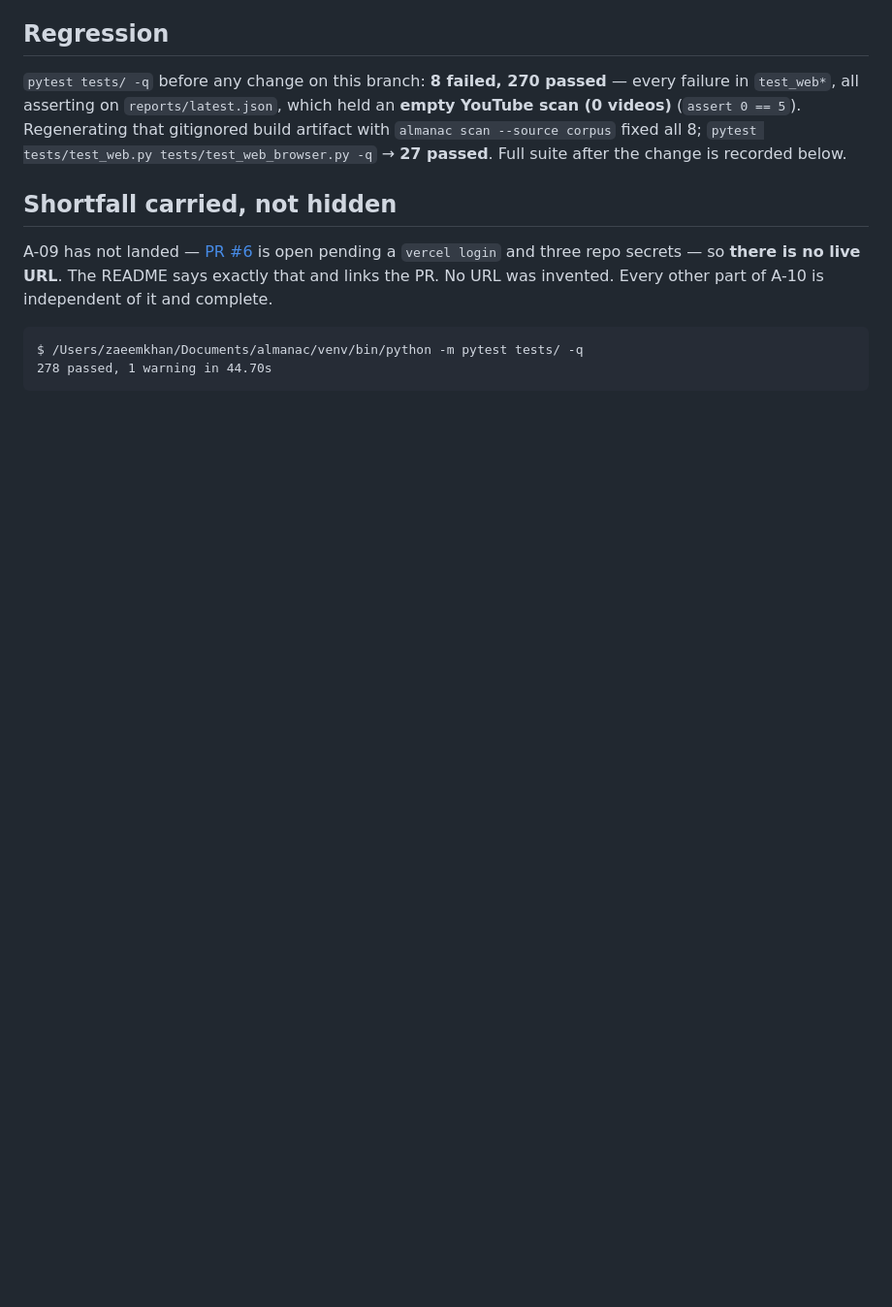
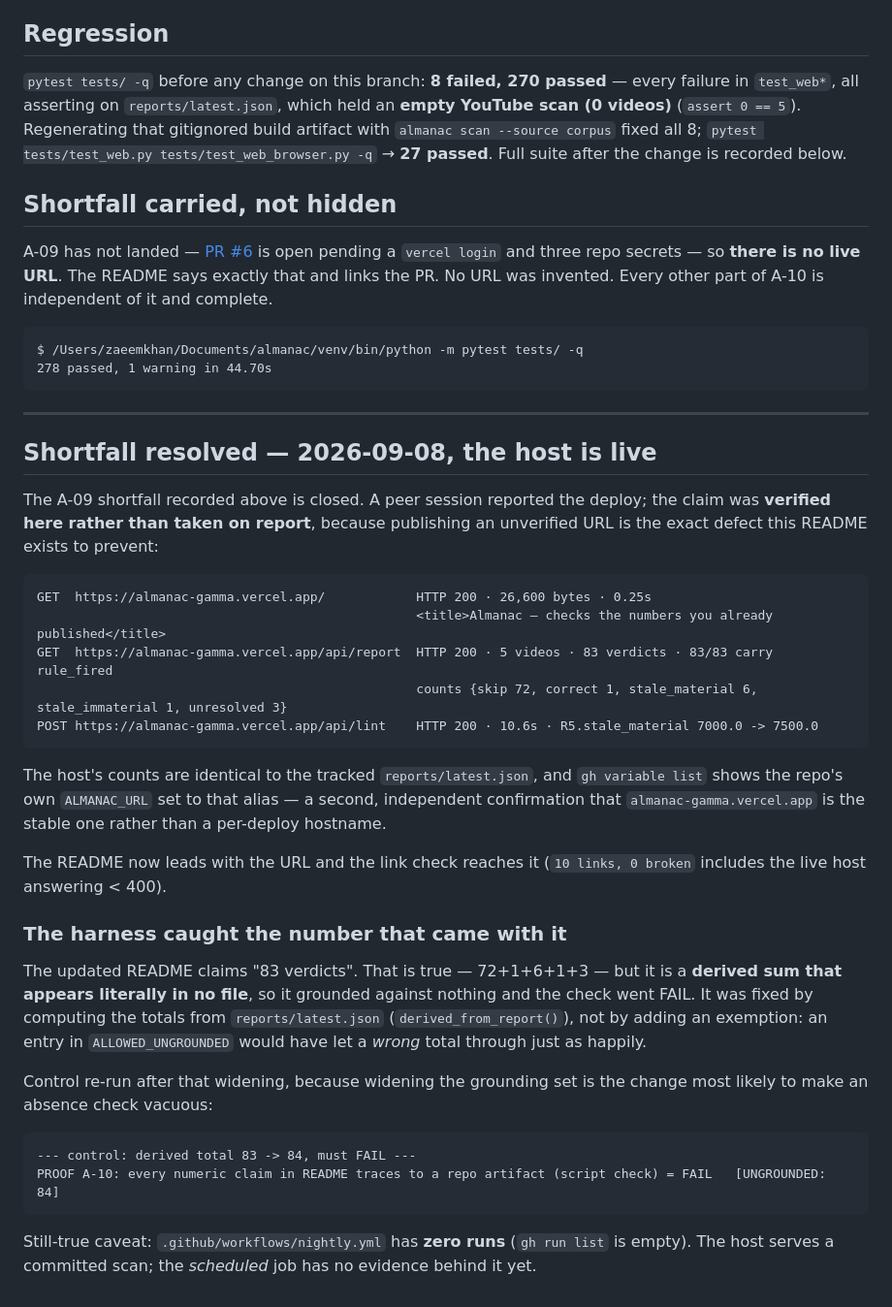
Before and after one commit to zaeem-rafiq/almanac, a Markdown page: docs/proofs/A-10.md, the part around the change. Shown at 97% size. Drawn GitHub-style; blank space fills up the shorter version.

Commit message:
fix: ground derived report totals, and record the live host
A peer session reported A-09 deployed. Verified independently before believing it: / returns 200
with the right title, /api/report returns 5 videos and 83 verdicts with 83/83 carrying rule_fired
and counts identical to the tracked report, and POST /api/lint returns R5.stale_material
7000.0 -> 7500.0 in 10.6s. `gh variable list` shows ALMANAC_URL set to the same stable alias.

The harness then failed on the README's new "83 verdicts": true (72+1+6+1+3) but a derived sum that
appears literally in no file. Fixed by computing verdict totals from reports/latest.json rather
than exempting the number — an ALLOWED_UNGROUNDED entry would have passed a wrong total too.

Control re-run after the widening: 83 -> 84 still FAILs.

Co-Authored-By: Claude Opus 5 <noreply@anthropic.com>

````diff
--- a/docs/proofs/A-10.md
+++ b/docs/proofs/A-10.md
@@ -107,3 +107,44 @@ and links the PR. No URL was invented. Every other part of A-10 is independent o
 $ /Users/zaeemkhan/Documents/almanac/venv/bin/python -m pytest tests/ -q
 278 passed, 1 warning in 44.70s
 ```
+
+---
+
+## Shortfall resolved — 2026-09-08, the host is live
+
+The A-09 shortfall recorded above is closed. A peer session reported the deploy; the claim was
+**verified here rather than taken on report**, because publishing an unverified URL is the exact
+defect this README exists to prevent:
+
+```
+GET  https://almanac-gamma.vercel.app/            HTTP 200 · 26,600 bytes · 0.25s
+                                                  <title>Almanac — checks the numbers you already published</title>
+GET  https://almanac-gamma.vercel.app/api/report  HTTP 200 · 5 videos · 83 verdicts · 83/83 carry rule_fired
+                                                  counts {skip 72, correct 1, stale_material 6, stale_immaterial 1, unresolved 3}
+POST https://almanac-gamma.vercel.app/api/lint    HTTP 200 · 10.6s · R5.stale_material 7000.0 -> 7500.0
+```
+
+The host's counts are identical to the tracked `reports/latest.json`, and `gh variable list` shows
+the repo's own `ALMANAC_URL` set to that alias — a second, independent confirmation that
+`almanac-gamma.vercel.app` is the stable one rather than a per-deploy hostname.
+
+The README now leads with the URL and the link check reaches it (`10 links, 0 broken` includes the
+live host answering < 400).
+
+### The harness caught the number that came with it
+
+The updated README claims "83 verdicts". That is true — 72+1+6+1+3 — but it is a **derived sum that
+appears literally in no file**, so it grounded against nothing and the check went FAIL. It was fixed
+by computing the totals from `reports/latest.json` (`derived_from_report()`), not by adding an
+exemption: an entry in `ALLOWED_UNGROUNDED` would have let a *wrong* total through just as happily.
+
+Control re-run after that widening, because widening the grounding set is the change most likely to
+make an absence check vacuous:
+
+```
+--- control: derived total 83 -> 84, must FAIL ---
+PROOF A-10: every numeric claim in README traces to a repo artifact (script check) = FAIL   [UNGROUNDED: 84]
+```
+
+Still-true caveat: `.github/workflows/nightly.yml` has **zero runs** (`gh run list` is empty). The
+host serves a committed scan; the *scheduled* job has no evidence behind it yet.
````
